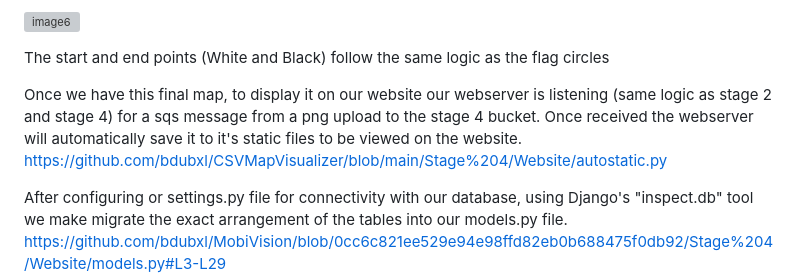
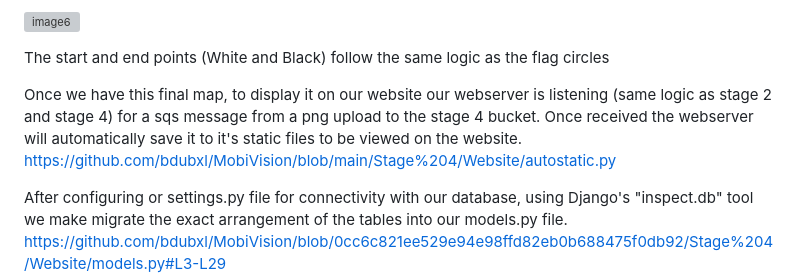
Before and after one commit to bdubxl/MobiVision, a Markdown page: README.md, the part around the change. Rendered like a GitHub page; grey boxes are pictures that could not be loaded.

```diff
--- a/README.md
+++ b/README.md
@@ -239,7 +239,7 @@ https://github.com/bdubxl/MobiVision/blob/0cc6c821ee529e94e98ffd82eb0b688475f0db
 
 The start and end points (White and Black) follow the same logic as the flag circles
 
-Once we have this final map, to display it on our website our webserver is listening (same logic as stage 2 and stage 4) for a sqs message from a png upload to the stage 4 bucket. Once received the webserver will automatically save it to it's static files to be viewed on the website. https://github.com/bdubxl/CSVMapVisualizer/blob/main/Stage%204/Website/autostatic.py
+Once we have this final map, to display it on our website our webserver is listening (same logic as stage 2 and stage 4) for a sqs message from a png upload to the stage 4 bucket. Once received the webserver will automatically save it to it's static files to be viewed on the website. https://github.com/bdubxl/MobiVision/blob/main/Stage%204/Website/autostatic.py
 
 After configuring or settings.py file for connectivity with our database, using Django's "inspect.db" tool we make migrate the exact arrangement of the tables into our models.py file.
 https://github.com/bdubxl/MobiVision/blob/0cc6c821ee529e94e98ffd82eb0b688475f0db92/Stage%204/Website/models.py#L3-L29
```
